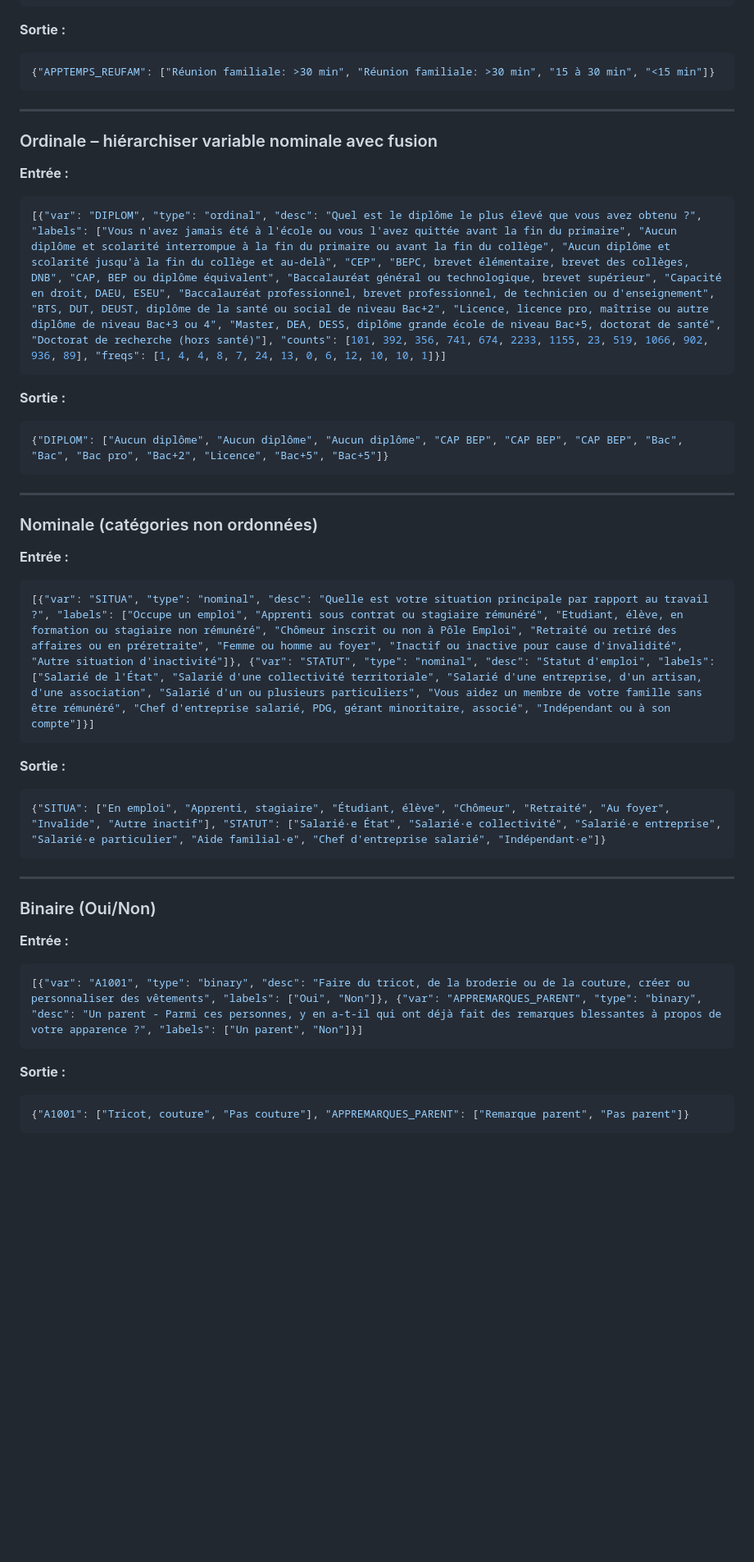
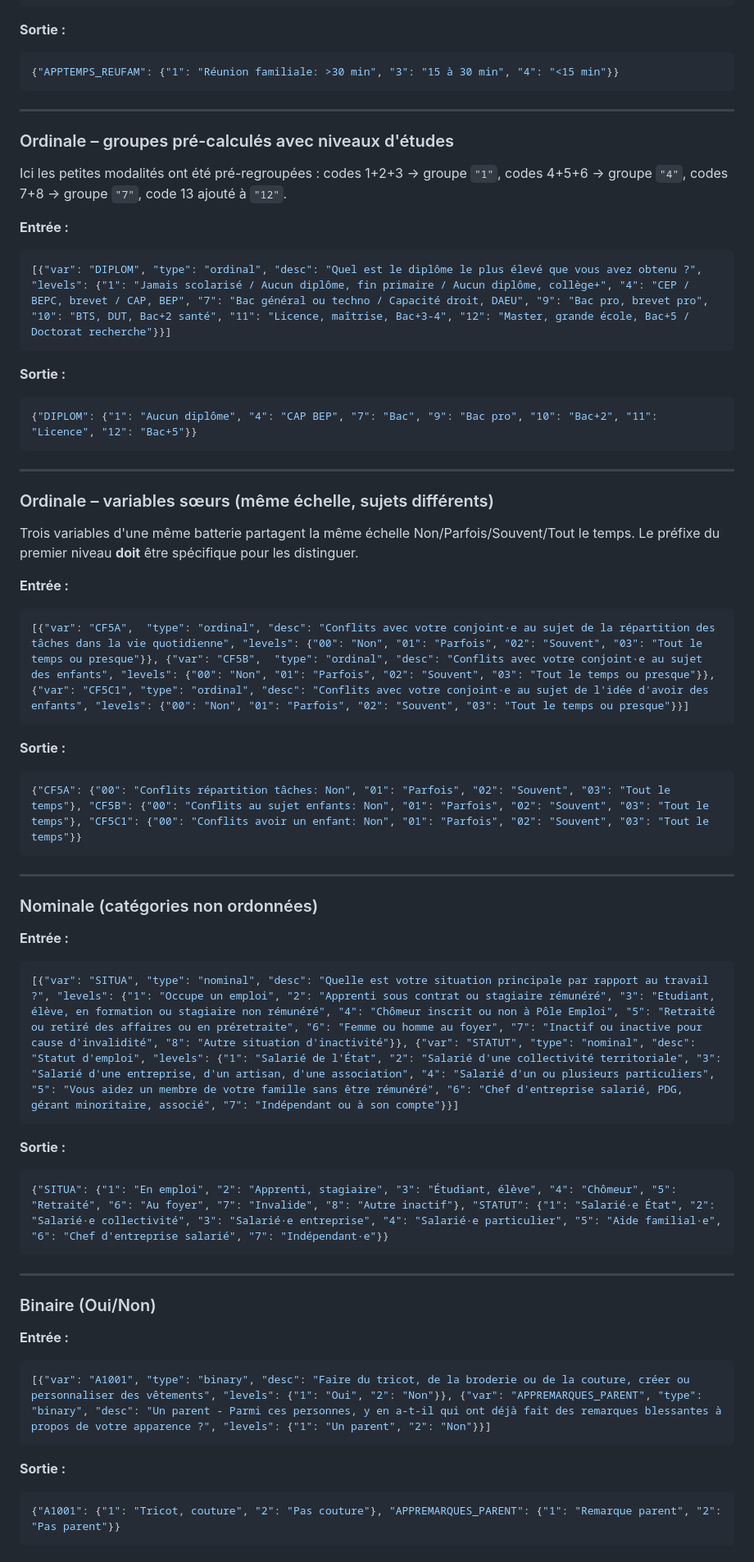
Before and after one commit to BriceNocenti/socio_public_services, a Markdown page: instructions/levels_rename_prompt_JSON.md, the part around one of its changes. Shown at 82% size. GitHub-like rendering; blank space fills up the shorter version.

````diff
--- a/instructions/levels_rename_prompt_JSON.md
+++ b/instructions/levels_rename_prompt_JSON.md
@@ -94,20 +127,37 @@ Pour les variables ordinales uniquement, deux champs supplémentaires sont fourn
 ```
 **Sortie :**
 ```json
-{"APPTEMPS_REUFAM": ["Réunion familiale: >30 min", "Réunion familiale: >30 min", "15 à 30 min", "<15 min"]}
+{"APPTEMPS_REUFAM": {"1": "Réunion familiale: >30 min", "3": "15 à 30 min", "4": "<15 min"}}
 ```
 
 ---
 
-### Ordinale – hiérarchiser variable nominale avec fusion
+### Ordinale – groupes pré-calculés avec niveaux d'études
+
+Ici les petites modalités ont été pré-regroupées : codes 1+2+3 → groupe `"1"`, codes 4+5+6 → groupe `"4"`, codes 7+8 → groupe `"7"`, code 13 ajouté à `"12"`.
 
 **Entrée :**
 ```json
-[{"var": "DIPLOM", "type": "ordinal", "desc": "Quel est le diplôme le plus élevé que vous avez obtenu ?", "labels": ["Vous n'avez jamais été à l'école ou vous l'avez quittée avant la fin du primaire", "Aucun diplôme et scolarité interrompue à la fin du primaire ou avant la fin du collège", "Aucun diplôme et scolarité jusqu'à la fin du collège et au-delà", "CEP", "BEPC, brevet élémentaire, brevet des collèges, DNB", "CAP, BEP ou diplôme équivalent", "Baccalauréat général ou technologique, brevet supérieur", "Capacité en droit, DAEU, ESEU", "Baccalauréat professionnel, brevet professionnel, de technicien ou d'enseignement", "BTS, DUT, DEUST, diplôme de la santé ou social de niveau Bac+2", "Licence, licence pro, maîtrise ou autre diplôme de niveau Bac+3 ou 4", "Master, DEA, DESS, diplôme grande école de niveau Bac+5, doctorat de santé", "Doctorat de recherche (hors santé)"], "counts": [101, 392, 356, 741, 674, 2233, 1155, 23, 519, 1066, 902, 936, 89], "freqs": [1, 4, 4, 8, 7, 24, 13, 0, 6, 12, 10, 10, 1]}]
+[{"var": "DIPLOM", "type": "ordinal", "desc": "Quel est le diplôme le plus élevé que vous avez obtenu ?", "levels": {"1": "Jamais scolarisé / Aucun diplôme, fin primaire / Aucun diplôme, collège+", "4": "CEP / BEPC, brevet / CAP, BEP", "7": "Bac général ou techno / Capacité droit, DAEU", "9": "Bac pro, brevet pro", "10": "BTS, DUT, Bac+2 santé", "11": "Licence, maîtrise, Bac+3-4", "12": "Master, grande école, Bac+5 / Doctorat recherche"}}]
 ```
 **Sortie :**
 ```json
-{"DIPLOM": ["Aucun diplôme", "Aucun diplôme", "Aucun diplôme", "CAP BEP", "CAP BEP", "CAP BEP", "Bac", "Bac", "Bac pro", "Bac+2", "Licence", "Bac+5", "Bac+5"]}
+{"DIPLOM": {"1": "Aucun diplôme", "4": "CAP BEP", "7": "Bac", "9": "Bac pro", "10": "Bac+2", "11": "Licence", "12": "Bac+5"}}
+```
+
+---
+
+### Ordinale – variables sœurs (même échelle, sujets différents)
+
+Trois variables d'une même batterie partagent la même échelle Non/Parfois/Souvent/Tout le temps. Le préfixe du premier niveau **doit** être spécifique pour les distinguer.
+
+**Entrée :**
+```json
+[{"var": "CF5A",  "type": "ordinal", "desc": "Conflits avec votre conjoint·e au sujet de la répartition des tâches dans la vie quotidienne", "levels": {"00": "Non", "01": "Parfois", "02": "Souvent", "03": "Tout le temps ou presque"}}, {"var": "CF5B",  "type": "ordinal", "desc": "Conflits avec votre conjoint·e au sujet des enfants", "levels": {"00": "Non", "01": "Parfois", "02": "Souvent", "03": "Tout le temps ou presque"}}, {"var": "CF5C1", "type": "ordinal", "desc": "Conflits avec votre conjoint·e au sujet de l'idée d'avoir des enfants", "levels": {"00": "Non", "01": "Parfois", "02": "Souvent", "03": "Tout le temps ou presque"}}]
+```
+**Sortie :**
+```json
+{"CF5A": {"00": "Conflits répartition tâches: Non", "01": "Parfois", "02": "Souvent", "03": "Tout le temps"}, "CF5B": {"00": "Conflits au sujet enfants: Non", "01": "Parfois", "02": "Souvent", "03": "Tout le temps"}, "CF5C1": {"00": "Conflits avoir un enfant: Non", "01": "Parfois", "02": "Souvent", "03": "Tout le temps"}}
 ```
 
 ---
@@ -116,11 +166,11 @@ Pour les variables ordinales uniquement, deux champs supplémentaires sont fourn
 
 **Entrée :**
 ```json
-[{"var": "SITUA", "type": "nominal", "desc": "Quelle est votre situation principale par rapport au travail ?", "labels": ["Occupe un emploi", "Apprenti sous contrat ou stagiaire rémunéré", "Etudiant, élève, en formation ou stagiaire non rémunéré", "Chômeur inscrit ou non à Pôle Emploi", "Retraité ou retiré des affaires ou en préretraite", "Femme ou homme au foyer", "Inactif ou inactive pour cause d'invalidité", "Autre situation d'inactivité"]}, {"var": "STATUT", "type": "nominal", "desc": "Statut d'emploi", "labels": ["Salarié de l'État", "Salarié d'une collectivité territoriale", "Salarié d'une entreprise, d'un artisan, d'une association", "Salarié d'un ou plusieurs particuliers", "Vous aidez un membre de votre famille sans être rémunéré", "Chef d'entreprise salarié, PDG, gérant minoritaire, associé", "Indépendant ou à son compte"]}]
+[{"var": "SITUA", "type": "nominal", "desc": "Quelle est votre situation principale par rapport au travail ?", "levels": {"1": "Occupe un emploi", "2": "Apprenti sous contrat ou stagiaire rémunéré", "3": "Etudiant, élève, en formation ou stagiaire non rémunéré", "4": "Chômeur inscrit ou non à Pôle Emploi", "5": "Retraité ou retiré des affaires ou en préretraite", "6": "Femme ou homme au foyer", "7": "Inactif ou inactive pour cause d'invalidité", "8": "Autre situation d'inactivité"}}, {"var": "STATUT", "type": "nominal", "desc": "Statut d'emploi", "levels": {"1": "Salarié de l'État", "2": "Salarié d'une collectivité territoriale", "3": "Salarié d'une entreprise, d'un artisan, d'une association", "4": "Salarié d'un ou plusieurs particuliers", "5": "Vous aidez un membre de votre famille sans être rémunéré", "6": "Chef d'entreprise salarié, PDG, gérant minoritaire, associé", "7": "Indépendant ou à son compte"}}]
 ```
 **Sortie :**
 ```json
-{"SITUA": ["En emploi", "Apprenti, stagiaire", "Étudiant, élève", "Chômeur", "Retraité", "Au foyer", "Invalide", "Autre inactif"], "STATUT": ["Salarié·e État", "Salarié·e collectivité", "Salarié·e entreprise", "Salarié·e particulier", "Aide familial·e", "Chef d'entreprise salarié", "Indépendant·e"]}
+{"SITUA": {"1": "En emploi", "2": "Apprenti, stagiaire", "3": "Étudiant, élève", "4": "Chômeur", "5": "Retraité", "6": "Au foyer", "7": "Invalide", "8": "Autre inactif"}, "STATUT": {"1": "Salarié·e État", "2": "Salarié·e collectivité", "3": "Salarié·e entreprise", "4": "Salarié·e particulier", "5": "Aide familial·e", "6": "Chef d'entreprise salarié", "7": "Indépendant·e"}}
 ```
 
 ---
@@ -129,9 +179,9 @@ Pour les variables ordinales uniquement, deux champs supplémentaires sont fourn
 
 **Entrée :**
 ```json
-[{"var": "A1001", "type": "binary", "desc": "Faire du tricot, de la broderie ou de la couture, créer ou personnaliser des vêtements", "labels": ["Oui", "Non"]}, {"var": "APPREMARQUES_PARENT", "type": "binary", "desc": "Un parent - Parmi ces personnes, y en a-t-il qui ont déjà fait des remarques blessantes à propos de votre apparence ?", "labels": ["Un parent", "Non"]}]
+[{"var": "A1001", "type": "binary", "desc": "Faire du tricot, de la broderie ou de la couture, créer ou personnaliser des vêtements", "levels": {"1": "Oui", "2": "Non"}}, {"var": "APPREMARQUES_PARENT", "type": "binary", "desc": "Un parent - Parmi ces personnes, y en a-t-il qui ont déjà fait des remarques blessantes à propos de votre apparence ?", "levels": {"1": "Un parent", "2": "Non"}}]
 ```
 **Sortie :**
 ```json
-{"A1001": ["Tricot, couture", "Pas couture"], "APPREMARQUES_PARENT": ["Remarque parent", "Pas parent"]}
+{"A1001": {"1": "Tricot, couture", "2": "Pas couture"}, "APPREMARQUES_PARENT": {"1": "Remarque parent", "2": "Pas parent"}}
 ```
````
Also changed, not shown: other parts of instructions/levels_rename_prompt_JSON.md (+94 -31 lines).
